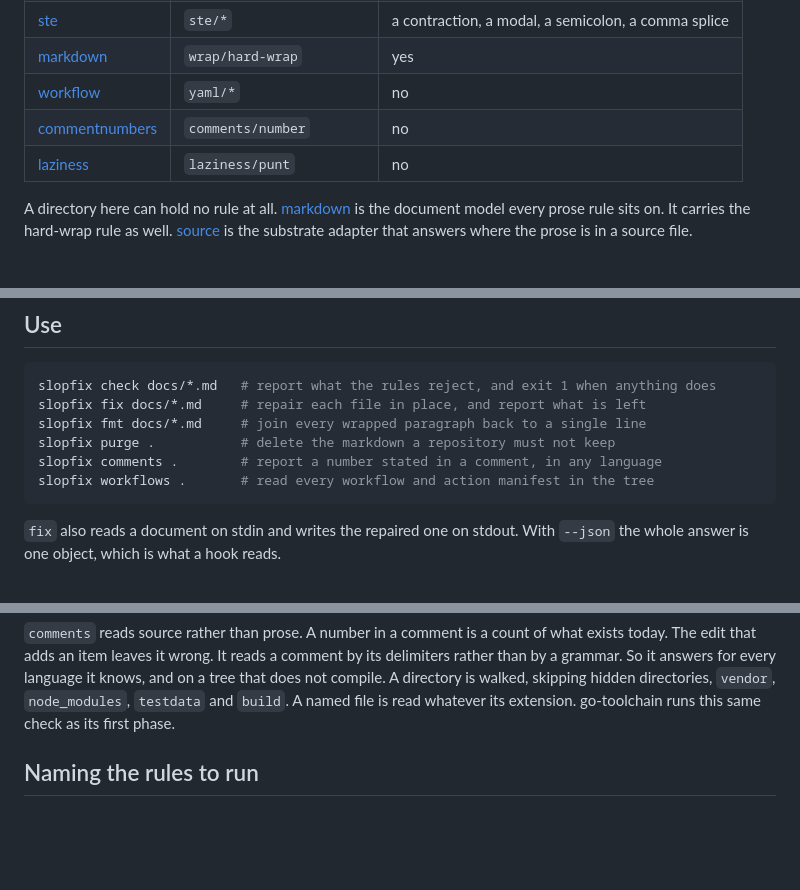
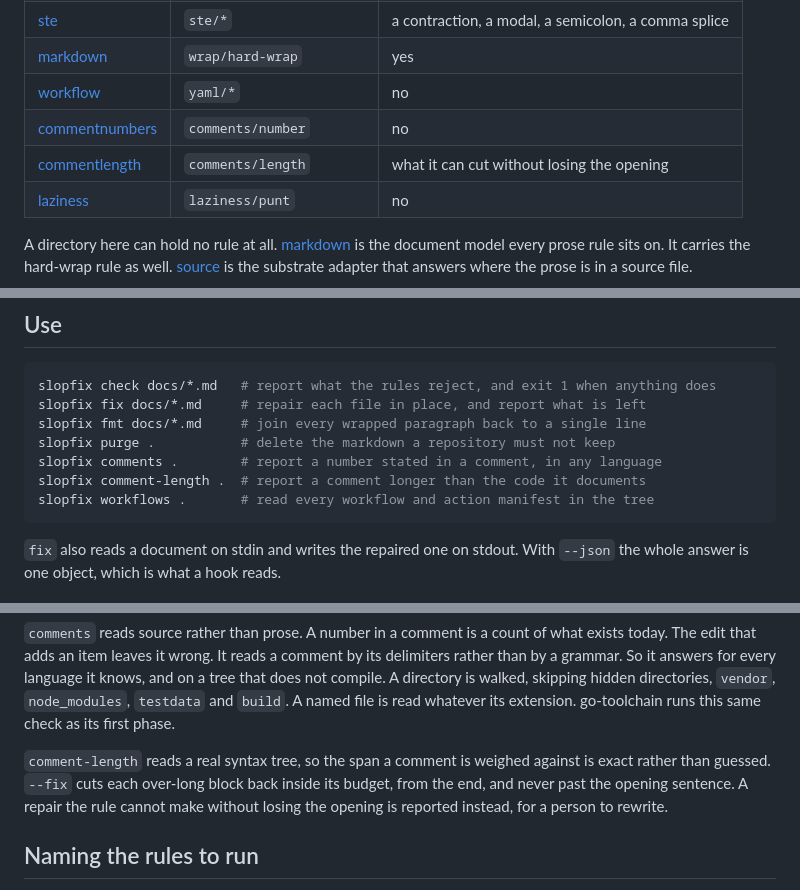
Before and after one commit to wow-look-at-my/slopfix, a Markdown page: README.md, 3 parts joined by grey strips. Drawn GitHub-style; blank space fills up the shorter version.

````diff
--- a/README.md
+++ b/README.md
@@ -14,6 +14,7 @@ A directory is a rule. Where a package holds several, they are members of one fa
 | [markdown](markdown/README.md) | `wrap/hard-wrap` | yes |
 | [workflow](workflow/README.md) | `yaml/*` | no |
 | [commentnumbers](commentnumbers/README.md) | `comments/number` | no |
+| [commentlength](commentlength/README.md) | `comments/length` | what it can cut without losing the opening |
 | [laziness](laziness/README.md) | `laziness/punt` | no |
 
 A directory here can hold no rule at all. [markdown](markdown/README.md) is the document model every prose rule sits on. It carries the hard-wrap rule as well. [source](source/README.md) is the substrate adapter that answers where the prose is in a source file.
@@ -38,6 +39,7 @@ slopfix fix docs/*.md     # repair each file in place, and report what is left
 slopfix fmt docs/*.md     # join every wrapped paragraph back to a single line
 slopfix purge .           # delete the markdown a repository must not keep
 slopfix comments .        # report a number stated in a comment, in any language
+slopfix comment-length .  # report a comment longer than the code it documents
 slopfix workflows .       # read every workflow and action manifest in the tree
 ```
 
@@ -58,6 +60,8 @@ The action at the root of this repository downloads the published binary from bu
 `command` defaults to `workflows`. `paths` defaults to the whole workspace. The step therefore goes after the checkout. `only` is the flag of the same name. There is no `exclude`: an exemption a caller writes is one a caller sets to everything. `fix` and `fmt` are refused: a job that repairs its own checkout and then reports a pass has enforced nothing.
 
 `comments` reads source rather than prose. A number in a comment is a count of what exists today. The edit that adds an item leaves it wrong. It reads a comment by its delimiters rather than by a grammar. So it answers for every language it knows, and on a tree that does not compile. A directory is walked, skipping hidden directories, `vendor`, `node_modules`, `testdata` and `build`. A named file is read whatever its extension. go-toolchain runs this same check as its first phase.
+
+`comment-length` reads a real syntax tree, so the span a comment is weighed against is exact rather than guessed. `--fix` cuts each over-long block back inside its budget, from the end, and never past the opening sentence. A repair the rule cannot make without losing the opening is reported instead, for a person to rewrite.
 
 ## Naming the rules to run
 
````
Also changed, not shown: commentlength/README.md (added, +53 -0 lines).
